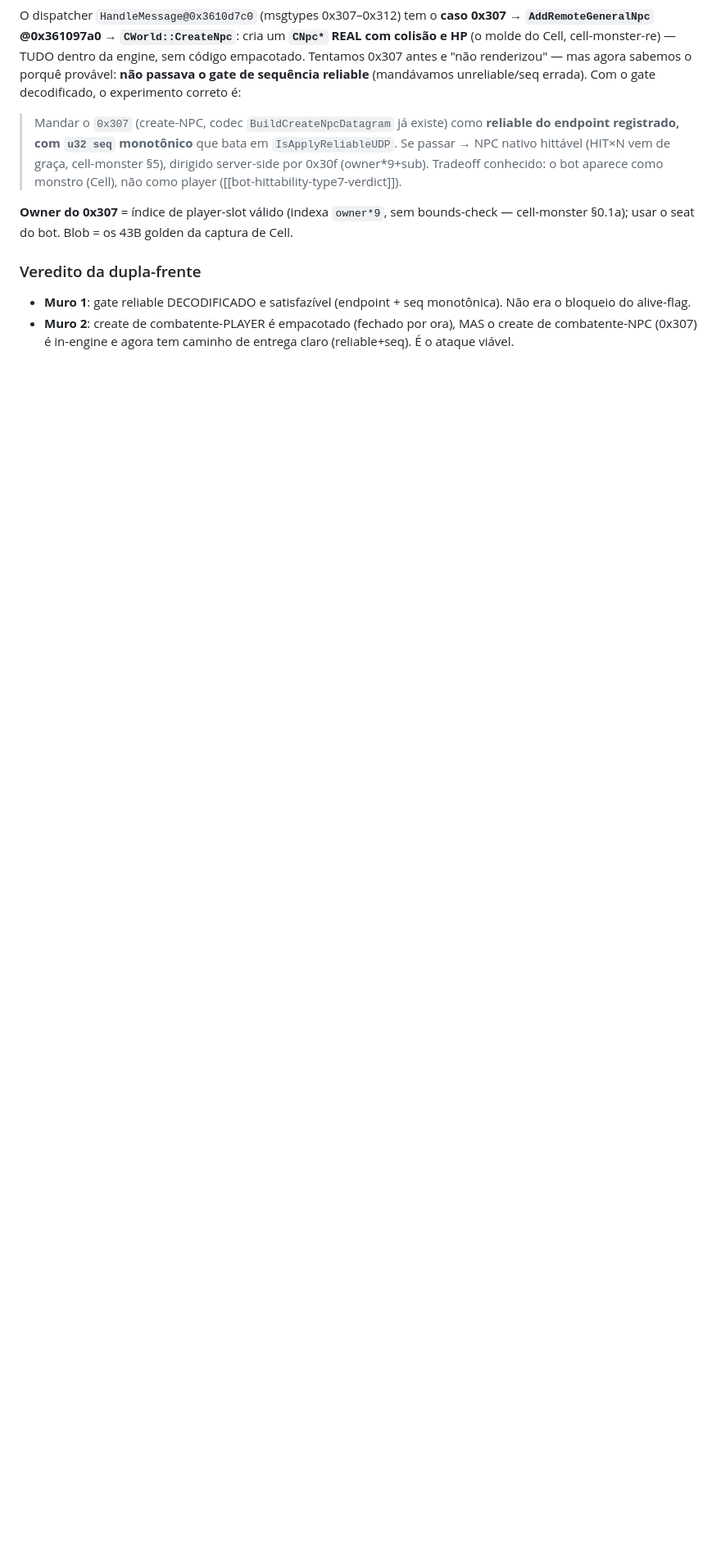
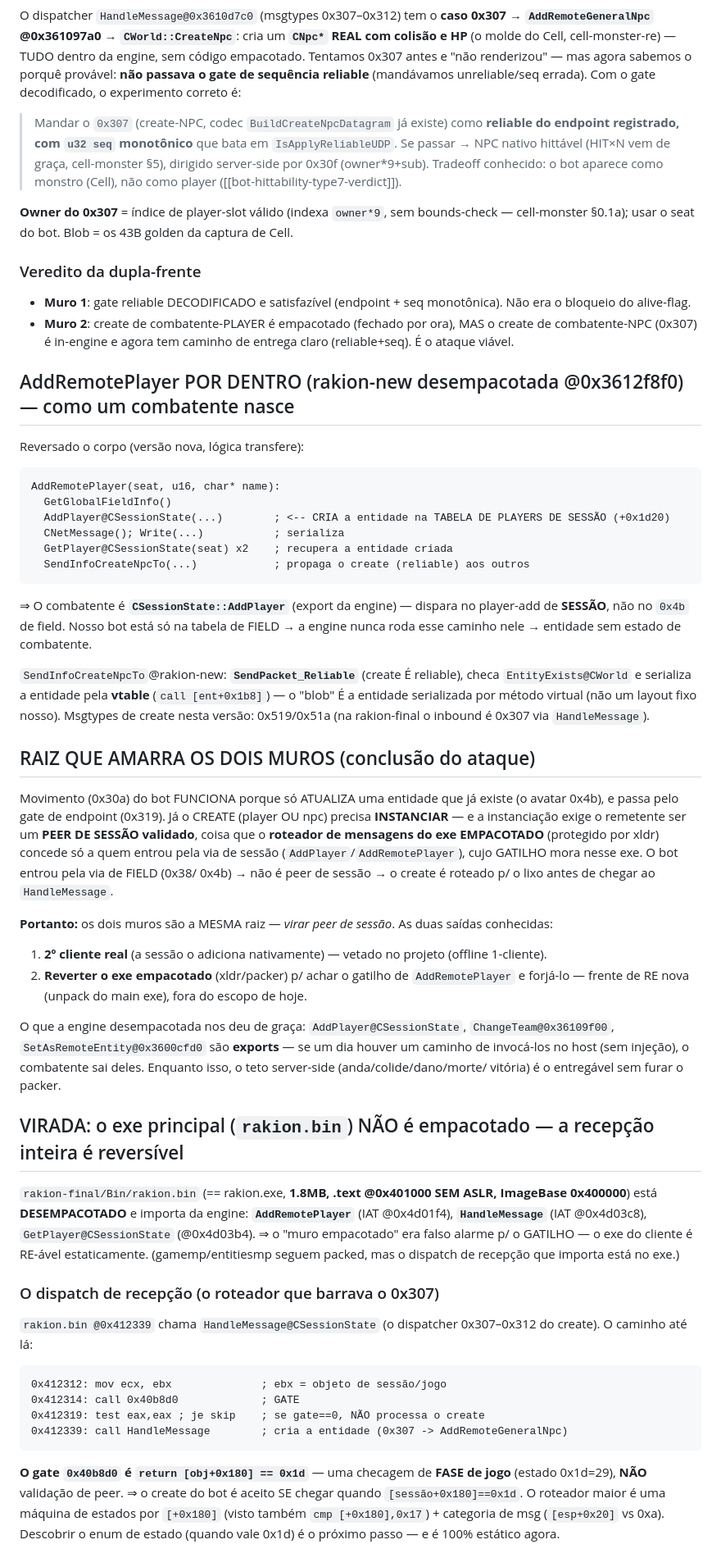
Before and after one commit to JohnPitter/openrakion, a Markdown page: docs/hitbox-re-findings.md, the part around one of its changes. Shown at 82% size. Drawn GitHub-style; blank space fills up the shorter version.

Commit message:
docs(re): VIRADA — rakion.bin desempacotado; gate do create é FASE, não peer (dois muros abertos)
Ataque aos dois muros (goal: quebrar tudo p/ insumo). Achado que muda o projeto:

MURO 2 reaberto — o exe principal NÃO é empacotado:
- rakion.bin (=rakion.exe, ImageBase 0x400000, sem ASLR) importa AddRemotePlayer
  (IAT 0x4d01f4) + HandleMessage (0x4d03c8) + GetPlayer. A recepção do cliente é
  RE estática (só gamemp/entitiesmp seguem packed, mas o dispatch está no exe).
- Dispatch do create @0x412339 (call HandleMessage), precedido por gate 0x40b8d0 =
  return [sessão+0x180]==0x1d -> gate de FASE (state 0x1d=29, o mais checado),
  NAO validação de peer. Escrita do 0x1d @0x460e9e.
- AddRemotePlayer POR DENTRO (rakion-new): -> AddPlayer@CSessionState (cria na
  tabela de players de SESSÃO) + SendInfoCreateNpcTo (reliable). Combatente nasce
  do player-add de sessão, não do 0x4b de field.

Reavaliação: o 0x307 refutado foi provável fase/seq/owner errados, não "exige peer
real". Caminho vivo: 0x307 reliable + seq monotônica + owner=slot na fase 0x1d.

MURO 1: já quebrado (IsApplyReliableUDP 2 gates). Setup do combatente = exports
ChangeTeam@0x36109f00, SetAsRemoteEntity@0x3600cfd0.

Próximo passo 100% estático no exe desempacotado: enum de [+0x180] + via do create.
docs/hitbox-re-findings.md + memória.

Co-Authored-By: Claude Fable 5 <noreply@anthropic.com>

````diff
--- a/docs/hitbox-re-findings.md
+++ b/docs/hitbox-re-findings.md
@@ -138,3 +138,63 @@ renderizou" — mas agora sabemos o porquê provável: **não passava o gate de
 - **Muro 2**: create de combatente-PLAYER é empacotado (fechado por ora), MAS o create de
   combatente-NPC (0x307) é in-engine e agora tem caminho de entrega claro (reliable+seq). É o
   ataque viável.
+
+## AddRemotePlayer POR DENTRO (rakion-new desempacotada @0x3612f8f0) — como um combatente nasce
+Reversado o corpo (versão nova, lógica transfere):
+```
+AddRemotePlayer(seat, u16, char* name):
+  GetGlobalFieldInfo()
+  AddPlayer@CSessionState(...)        ; <-- CRIA a entidade na TABELA DE PLAYERS DE SESSÃO (+0x1d20)
+  CNetMessage(); Write(...)           ; serializa
+  GetPlayer@CSessionState(seat) x2    ; recupera a entidade criada
+  SendInfoCreateNpcTo(...)            ; propaga o create (reliable) aos outros
+```
+⇒ O combatente é **`CSessionState::AddPlayer`** (export da engine) — dispara no player-add de
+**SESSÃO**, não no `0x4b` de field. Nosso bot está só na tabela de FIELD → a engine nunca roda esse
+caminho nele → entidade sem estado de combatente.
+
+`SendInfoCreateNpcTo`@rakion-new: **`SendPacket_Reliable`** (create É reliable), checa
+`EntityExists@CWorld` e serializa a entidade pela **vtable** (`call [ent+0x1b8]`) — o "blob" É a
+entidade serializada por método virtual (não um layout fixo nosso). Msgtypes de create nesta versão:
+0x519/0x51a (na rakion-final o inbound é 0x307 via `HandleMessage`).
+
+## RAIZ QUE AMARRA OS DOIS MUROS (conclusão do ataque)
+Movimento (0x30a) do bot FUNCIONA porque só ATUALIZA uma entidade que já existe (o avatar 0x4b), e
+passa pelo gate de endpoint (0x319). Já o CREATE (player OU npc) precisa **INSTANCIAR** — e a
+instanciação exige o remetente ser um **PEER DE SESSÃO validado**, coisa que o **roteador de
+mensagens do exe EMPACOTADO** (protegido por xldr) concede só a quem entrou pela via de sessão
+(`AddPlayer`/`AddRemotePlayer`), cujo GATILHO mora nesse exe. O bot entrou pela via de FIELD (0x38/
+0x4b) → não é peer de sessão → o create é roteado p/ o lixo antes de chegar ao `HandleMessage`.
+
+**Portanto:** os dois muros são a MESMA raiz — *virar peer de sessão*. As duas saídas conhecidas:
+1. **2º cliente real** (a sessão o adiciona nativamente) — vetado no projeto (offline 1-cliente).
+2. **Reverter o exe empacotado** (xldr/packer) p/ achar o gatilho de `AddRemotePlayer` e forjá-lo —
+   frente de RE nova (unpack do main exe), fora do escopo de hoje.
+
+O que a engine desempacotada nos deu de graça: `AddPlayer@CSessionState`, `ChangeTeam@0x36109f00`,
+`SetAsRemoteEntity@0x3600cfd0` são **exports** — se um dia houver um caminho de invocá-los no host
+(sem injeção), o combatente sai deles. Enquanto isso, o teto server-side (anda/colide/dano/morte/
+vitória) é o entregável sem furar o packer.
+
+## VIRADA: o exe principal (`rakion.bin`) NÃO é empacotado — a recepção inteira é reversível
+`rakion-final/Bin/rakion.bin` (== rakion.exe, **1.8MB, .text @0x401000 SEM ASLR, ImageBase 0x400000**)
+está **DESEMPACOTADO** e importa da engine: **`AddRemotePlayer`** (IAT @0x4d01f4), **`HandleMessage`**
+(IAT @0x4d03c8), `GetPlayer@CSessionState` (@0x4d03b4). ⇒ o "muro empacotado" era falso alarme p/ o
+GATILHO — o exe do cliente é RE-ável estaticamente. (gamemp/entitiesmp seguem packed, mas o dispatch
+de recepção que importa está no exe.)
+
+### O dispatch de recepção (o roteador que barrava o 0x307)
+`rakion.bin @0x412339` chama `HandleMessage@CSessionState` (o dispatcher 0x307–0x312 do create). O
+caminho até lá:
+```
+0x412312: mov ecx, ebx              ; ebx = objeto de sessão/jogo
+0x412314: call 0x40b8d0             ; GATE
+0x412319: test eax,eax ; je skip    ; se gate==0, NÃO processa o create
+0x412339: call HandleMessage        ; cria a entidade (0x307 -> AddRemoteGeneralNpc)
+```
+**O gate `0x40b8d0` é `return [obj+0x180] == 0x1d`** — uma checagem de **FASE de jogo** (estado 0x1d=29),
+**NÃO** validação de peer. ⇒ o create do bot é aceito SE chegar quando `[sessão+0x180]==0x1d`. O
+roteador maior é uma máquina de estados por `[+0x180]` (visto também `cmp [+0x180],0x17`) + categoria
+de msg (`[esp+0x20]` vs 0xa). Descobrir o enum de estado (quando vale 0x1d) é o próximo passo — e é
+100% estático agora.
+
````
Also changed, not shown: other parts of docs/hitbox-re-findings.md (+15 -0 lines).
